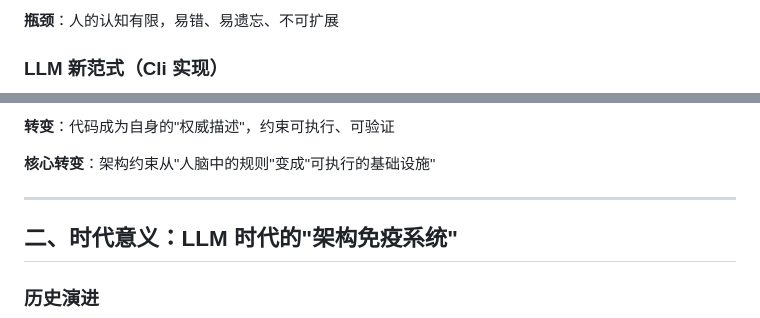
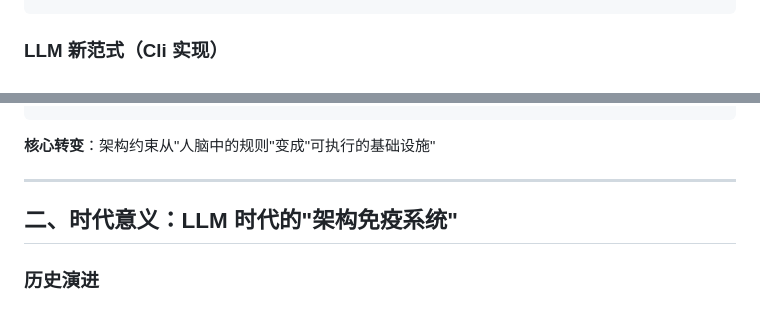
Before and after one commit to biantaishabi2/Cli, a Markdown page: PHILOSOPHY.md, 2 parts joined by grey strips. Rendered like a GitHub page.

Commit message:
docs: PHILOSOPHY.md 使用竖排文字图表
将 mermaid 改为竖排 ASCII 图表，更简洁直观

````diff
--- a/PHILOSOPHY.md
+++ b/PHILOSOPHY.md
@@ -29,6 +37,4 @@ flowchart LR
 ```
-
-**瓶颈**：人的认知有限，易错、易遗忘、不可扩展
 
 ### LLM 新范式（Cli 实现）
 
@@ -46,6 +62,4 @@ flowchart LR
 ```
-
-**转变**：代码成为自身的"权威描述"，约束可执行、可验证
 
 **核心转变**：架构约束从"人脑中的规则"变成"可执行的基础设施"
 
````
Also changed, not shown: other parts of PHILOSOPHY.md (+37 -19 lines).
